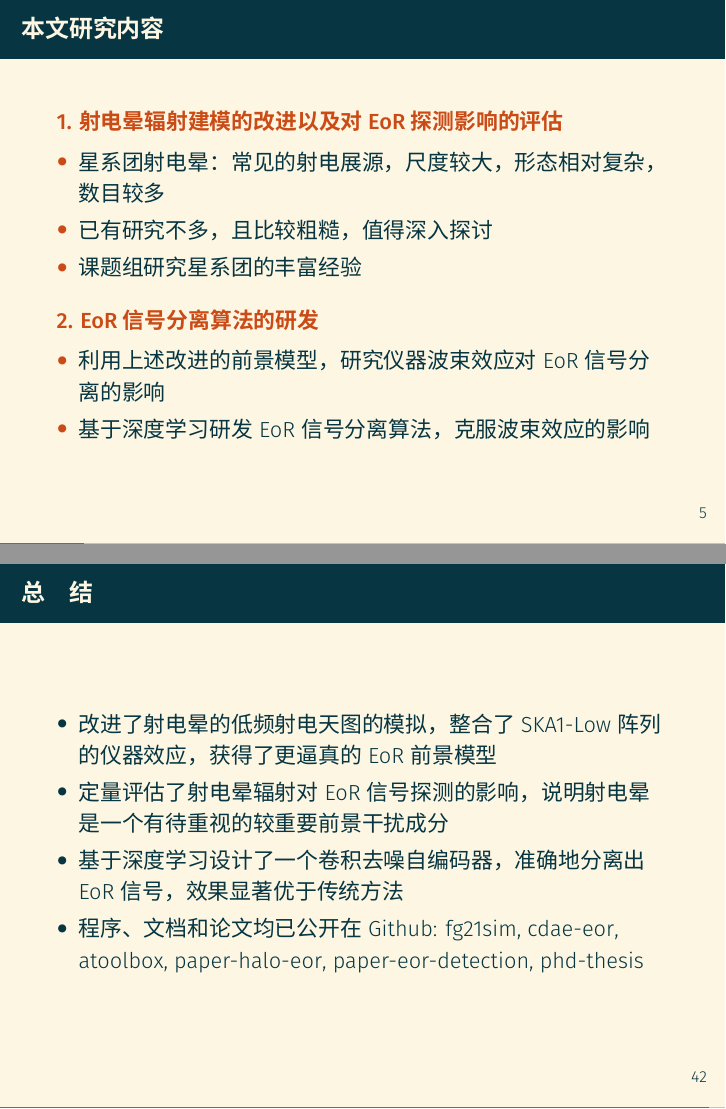
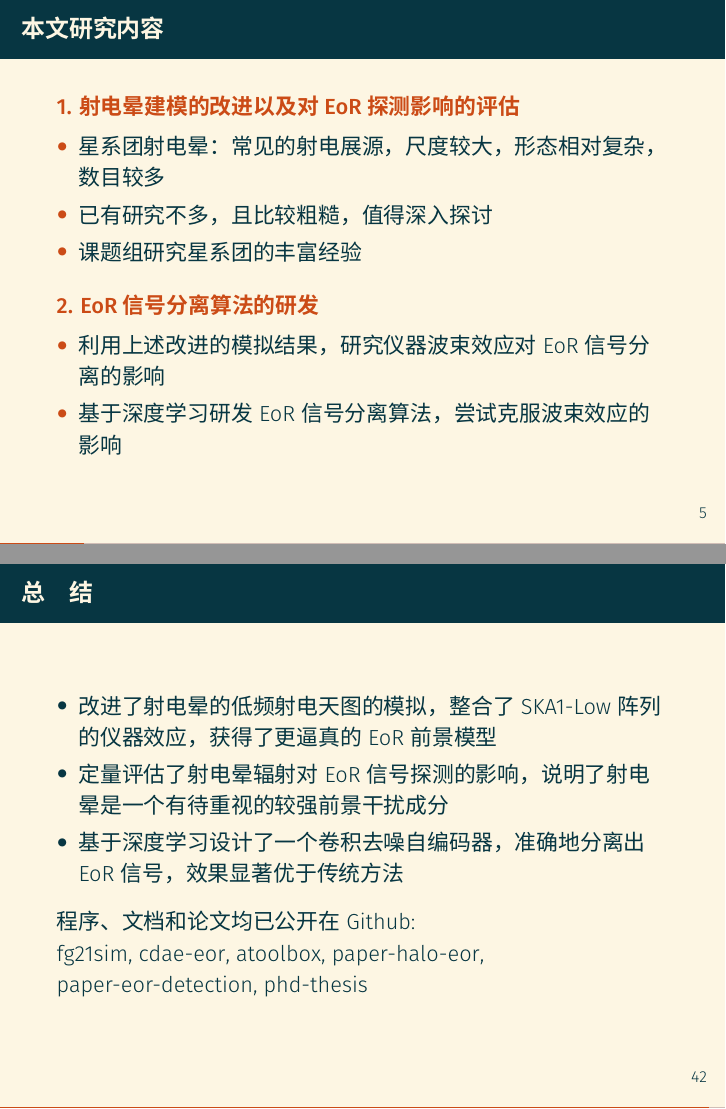
Before and after one commit to liweitianux/phd-thesis, LaTeX slides (defense/defense.tex): pages 7 and 48 of 86, joined at a grey line. Compiled offline with XeLaTeX; a missing font is replaced by an installed copy or a similar font; a LaTeX package or settings file that is missing is left out.

Commit message:
defense: Some small updates and tweaks

```diff
--- a/defense/defense.tex
+++ b/defense/defense.tex
@@ -109,7 +109,7 @@
 
 %............
 \begin{frame}{本文研究内容}
-  \begin{alertblock}{1. 射电晕辐射建模的改进以及对 EoR 探测影响的评估}
+  \begin{alertblock}{1. 射电晕建模的改进以及对 EoR 探测影响的评估}
     \begin{itemize}
       \item 星系团射电晕：常见的射电展源，
         尺度较大，形态相对复杂，数目较多
@@ -120,8 +120,8 @@
 
   \begin{alertblock}{2. EoR 信号分离算法的研发}
     \begin{itemize}
-      \item 利用上述改进的前景模型，研究仪器波束效应对 EoR 信号分离的影响
-      \item 基于深度学习研发 EoR 信号分离算法，克服波束效应的影响
+      \item 利用上述改进的模拟结果，研究仪器波束效应对 EoR 信号分离的影响
+      \item 基于深度学习研发 EoR 信号分离算法，尝试克服波束效应的影响
     \end{itemize}
   \end{alertblock}
 \end{frame}
@@ -830,18 +831,19 @@
     \item 改进了射电晕的低频射电天图的模拟，整合了 SKA1-Low 阵列的仪器效应，
       获得了更逼真的 EoR 前景模型
     \item 定量评估了射电晕辐射对 EoR 信号探测的影响，
-      说明射电晕是一个有待重视的较重要前景干扰成分
+      说明了射电晕是一个有待重视的较强前景干扰成分
     \item 基于深度学习设计了一个卷积去噪自编码器，
       准确地分离出 EoR 信号，效果显著优于传统方法
-    \item 程序、文档和论文均已公开在
-      \href{https://github.com/liweitianux/}{Github}:
-      \href{https://github.com/liweitianux/fg21sim}{fg21sim},
-      \href{https://github.com/liweitianux/cdae-eor}{cdae-eor},
-      \href{https://github.com/liweitianux/atoolbox}{atoolbox},
-      \href{https://github.com/liweitianux/paper-halo-eor}{paper-halo-eor},
-      \href{https://github.com/liweitianux/paper-eor-detection}{paper-eor-detection},
-      \href{https://github.com/liweitianux/phd-thesis}{phd-thesis}
-  \end{itemize}
+  \end{itemize}
+
+  程序、文档和论文均已公开在
+  \href{https://github.com/liweitianux/}{Github}:\\
+  \href{https://github.com/liweitianux/fg21sim}{fg21sim},
+  \href{https://github.com/liweitianux/cdae-eor}{cdae-eor},
+  \href{https://github.com/liweitianux/atoolbox}{atoolbox},
+  \href{https://github.com/liweitianux/paper-halo-eor}{paper-halo-eor},
+  \href{https://github.com/liweitianux/paper-eor-detection}{paper-eor-detection},
+  \href{https://github.com/liweitianux/phd-thesis}{phd-thesis}
 \end{frame}
 
 \begin{frame}{已发表论文}
```
Also changed, not shown: defense/defense.tex (9 more changed lines).
